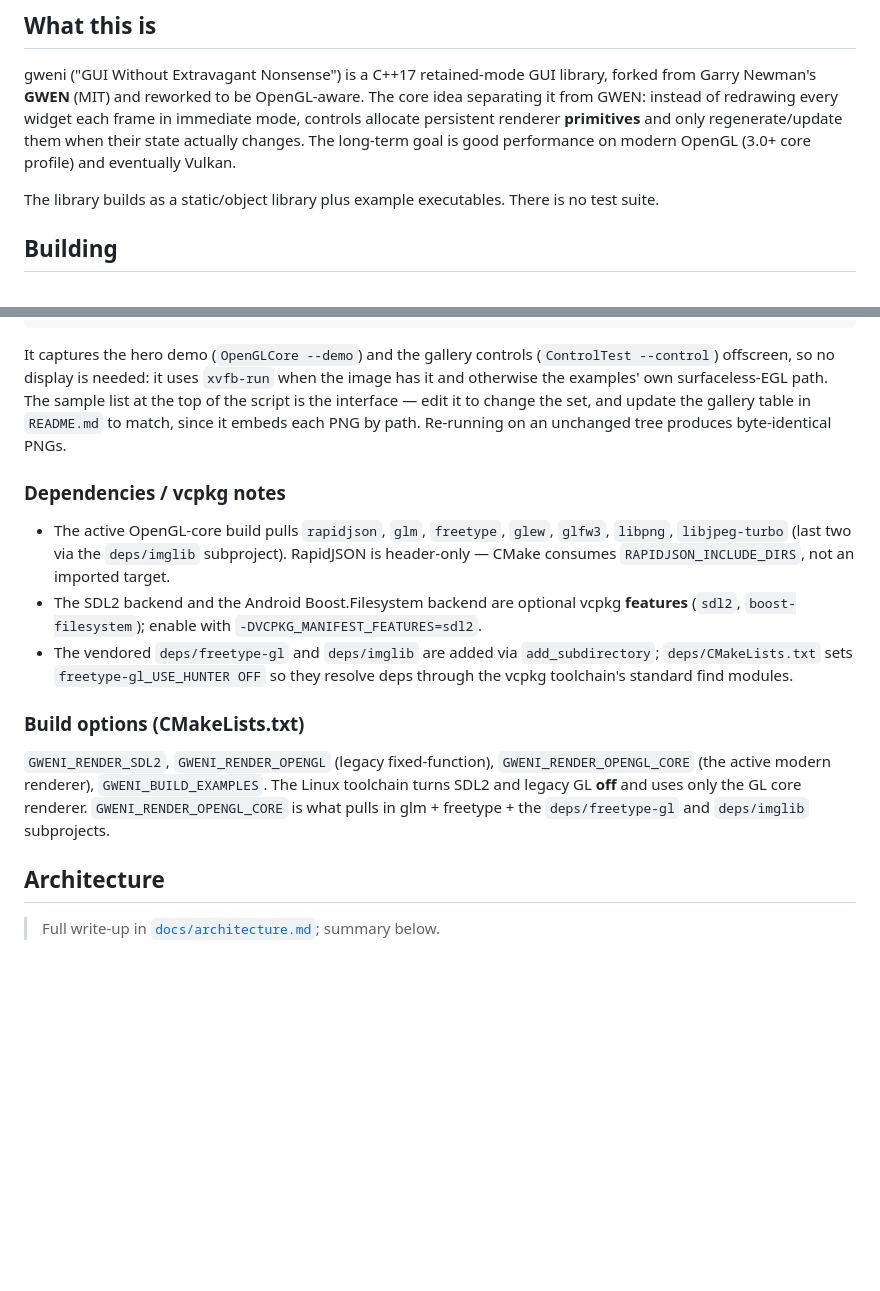
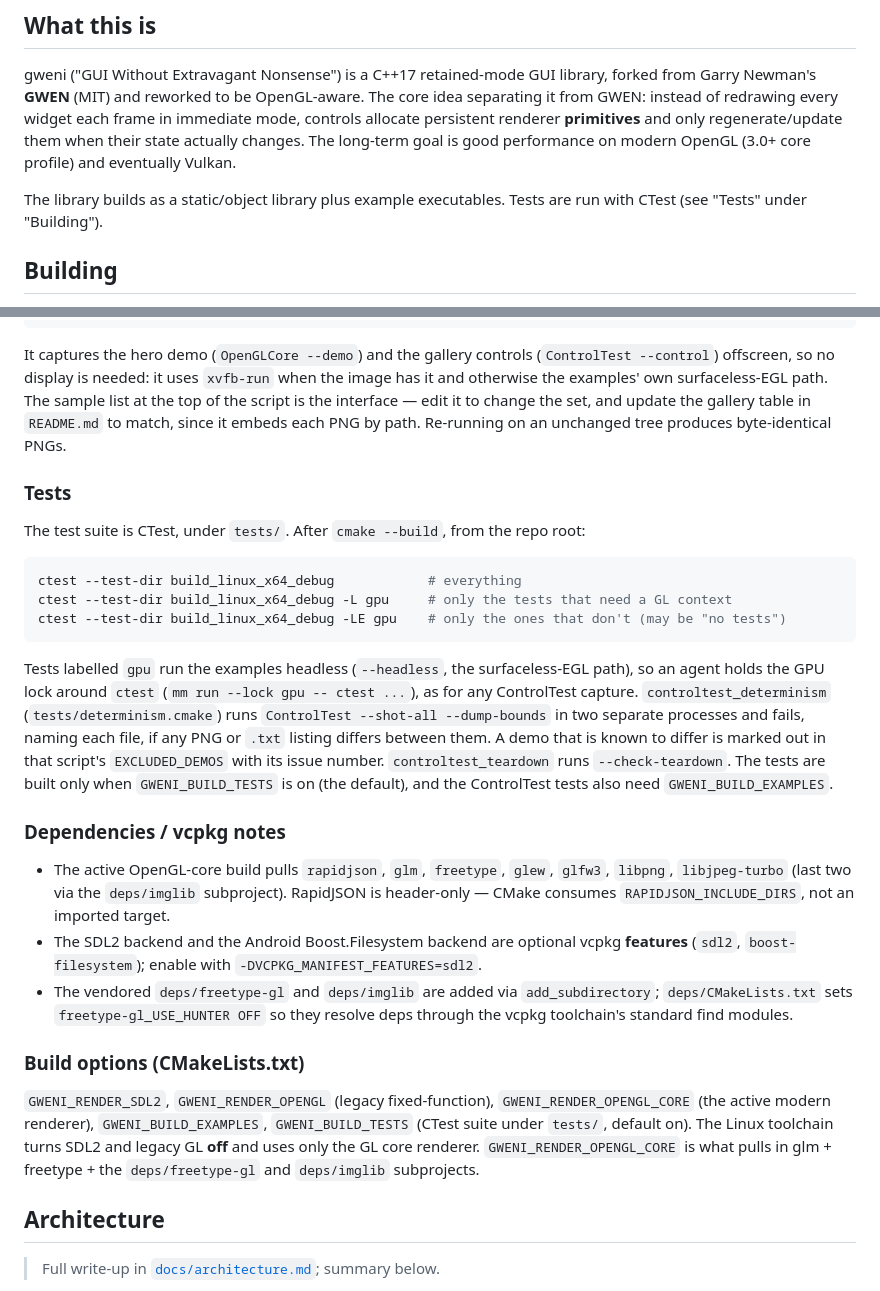
Before and after one commit to caseymcc/gweni, a Markdown page: AGENTS.md, 2 parts joined by grey strips. Drawn GitHub-style; blank space fills up the shorter version.

Commit message:
docs: ListBoxDemo back in the samples gallery, and how to run ctest
ListBoxDemo is reproducible again (#70, #94 fixed, CJK cell gone), so it
returns to capture_samples.sh and README.md. demo.png is regenerated too:
its sidebar lacked the UnicodeTextDemo entry added in 882cf6c.

AGENTS.md no longer says there is no test suite; a Tests section covers
ctest, the gpu label, the GPU lock and GWENI_BUILD_TESTS.

Co-Authored-By: Claude Opus 5.5 (1M context) <noreply@anthropic.com>

````diff
--- a/AGENTS.md
+++ b/AGENTS.md
@@ -6,7 +6,7 @@ This file provides guidance to Claude Code (claude.ai/code) when working with co
 
 gweni ("GUI Without Extravagant Nonsense") is a C++17 retained-mode GUI library, forked from Garry Newman's **GWEN** (MIT) and reworked to be OpenGL-aware. The core idea separating it from GWEN: instead of redrawing every widget each frame in immediate mode, controls allocate persistent renderer **primitives** and only regenerate/update them when their state actually changes. The long-term goal is good performance on modern OpenGL (3.0+ core profile) and eventually Vulkan.
 
-The library builds as a static/object library plus example executables. There is no test suite.
+The library builds as a static/object library plus example executables. Tests are run with CTest (see "Tests" under "Building").
 
 ## Building
 
@@ -79,13 +79,25 @@ The sample PNGs under `docs/images/` (embedded by `README.md`) are checked in an
 
 It captures the hero demo (`OpenGLCore --demo`) and the gallery controls (`ControlTest --control`) offscreen, so no display is needed: it uses `xvfb-run` when the image has it and otherwise the examples' own surfaceless-EGL path. The sample list at the top of the script is the interface — edit it to change the set, and update the gallery table in `README.md` to match, since it embeds each PNG by path. Re-running on an unchanged tree produces byte-identical PNGs.
 
+### Tests
+
+The test suite is CTest, under `tests/`. After `cmake --build`, from the repo root:
+
+```bash
+ctest --test-dir build_linux_x64_debug            # everything
+ctest --test-dir build_linux_x64_debug -L gpu     # only the tests that need a GL context
+ctest --test-dir build_linux_x64_debug -LE gpu    # only the ones that don't (may be "no tests")
+```
+
+Tests labelled `gpu` run the examples headless (`--headless`, the surfaceless-EGL path), so an agent holds the GPU lock around `ctest` (`mm run --lock gpu -- ctest ...`), as for any ControlTest capture. `controltest_determinism` (`tests/determinism.cmake`) runs `ControlTest --shot-all --dump-bounds` in two separate processes and fails, naming each file, if any PNG or `.txt` listing differs between them. A demo that is known to differ is marked out in that script's `EXCLUDED_DEMOS` with its issue number. `controltest_teardown` runs `--check-teardown`. The tests are built only when `GWENI_BUILD_TESTS` is on (the default), and the ControlTest tests also need `GWENI_BUILD_EXAMPLES`.
+
 ### Dependencies / vcpkg notes
 - The active OpenGL-core build pulls `rapidjson`, `glm`, `freetype`, `glew`, `glfw3`, `libpng`, `libjpeg-turbo` (last two via the `deps/imglib` subproject). RapidJSON is header-only — CMake consumes `RAPIDJSON_INCLUDE_DIRS`, not an imported target.
 - The SDL2 backend and the Android Boost.Filesystem backend are optional vcpkg **features** (`sdl2`, `boost-filesystem`); enable with `-DVCPKG_MANIFEST_FEATURES=sdl2`.
 - The vendored `deps/freetype-gl` and `deps/imglib` are added via `add_subdirectory`; `deps/CMakeLists.txt` sets `freetype-gl_USE_HUNTER OFF` so they resolve deps through the vcpkg toolchain's standard find modules.
 
 ### Build options (CMakeLists.txt)
-`GWENI_RENDER_SDL2`, `GWENI_RENDER_OPENGL` (legacy fixed-function), `GWENI_RENDER_OPENGL_CORE` (the active modern renderer), `GWENI_BUILD_EXAMPLES`. The Linux toolchain turns SDL2 and legacy GL **off** and uses only the GL core renderer. `GWENI_RENDER_OPENGL_CORE` is what pulls in glm + freetype + the `deps/freetype-gl` and `deps/imglib` subprojects.
+`GWENI_RENDER_SDL2`, `GWENI_RENDER_OPENGL` (legacy fixed-function), `GWENI_RENDER_OPENGL_CORE` (the active modern renderer), `GWENI_BUILD_EXAMPLES`, `GWENI_BUILD_TESTS` (CTest suite under `tests/`, default on). The Linux toolchain turns SDL2 and legacy GL **off** and uses only the GL core renderer. `GWENI_RENDER_OPENGL_CORE` is what pulls in glm + freetype + the `deps/freetype-gl` and `deps/imglib` subprojects.
 
 ## Architecture
 
````
Also changed, not shown: README.md (+2 -0 lines), docs/images/ListBoxDemo.png (added), docs/images/demo.png, 1 other file.
